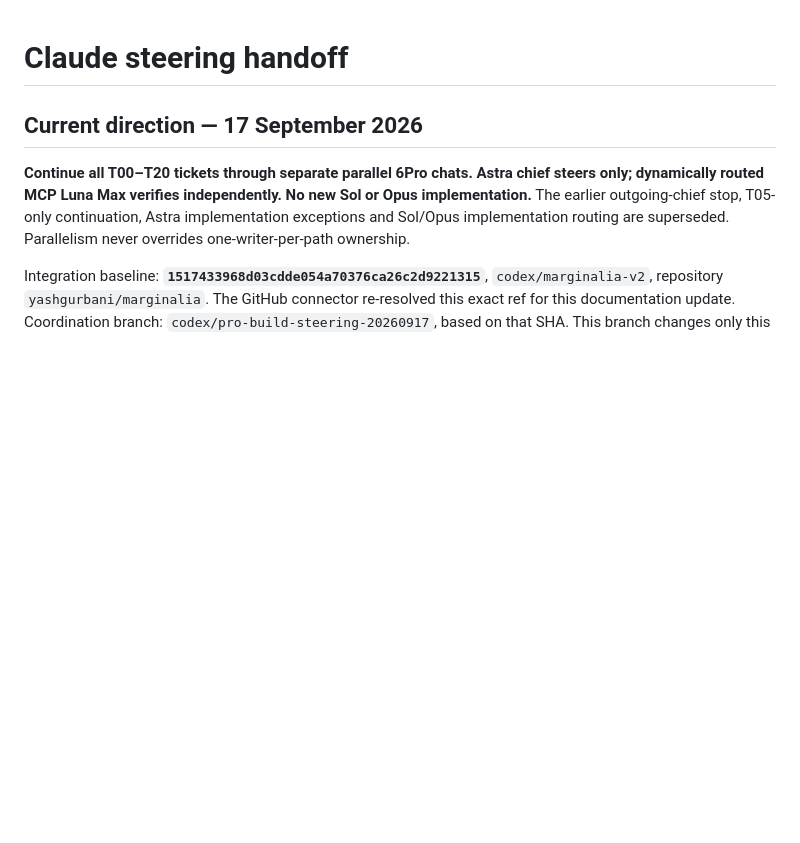
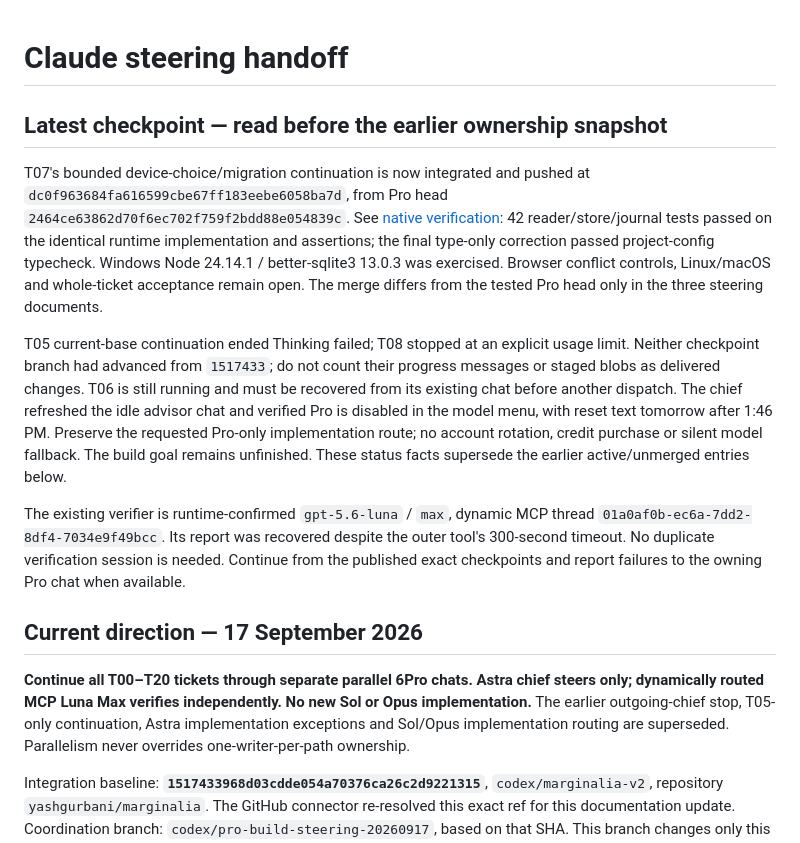
Before and after one commit to yashgurbani/marginalia, a Markdown page: marginalia-v2-package/docs/CLAUDE-STEERING-HANDOFF.md, the part around the change. Drawn GitHub-style; blank space fills up the shorter version.

```diff
--- a/marginalia-v2-package/docs/CLAUDE-STEERING-HANDOFF.md
+++ b/marginalia-v2-package/docs/CLAUDE-STEERING-HANDOFF.md
@@ -1,4 +1,12 @@
 # Claude steering handoff
+
+## Latest checkpoint — read before the earlier ownership snapshot
+
+T07's bounded device-choice/migration continuation is now integrated and pushed at `dc0f963684fa616599cbe67ff183eebe6058ba7d`, from Pro head `2464ce63862d70f6ec702f759f2bdd88e054839c`. See [native verification](evidence/pro-t07-fixes/NATIVE-VERIFICATION.md): 42 reader/store/journal tests passed on the identical runtime implementation and assertions; the final type-only correction passed project-config typecheck. Windows Node 24.14.1 / better-sqlite3 13.0.3 was exercised. Browser conflict controls, Linux/macOS and whole-ticket acceptance remain open. The merge differs from the tested Pro head only in the three steering documents.
+
+T05 current-base continuation ended Thinking failed; T08 stopped at an explicit usage limit. Neither checkpoint branch had advanced from `1517433`; do not count their progress messages or staged blobs as delivered changes. T06 is still running and must be recovered from its existing chat before another dispatch. The chief refreshed the idle advisor chat and verified Pro is disabled in the model menu, with reset text tomorrow after 1:46 PM. Preserve the requested Pro-only implementation route; no account rotation, credit purchase or silent model fallback. The build goal remains unfinished. These status facts supersede the earlier active/unmerged entries below.
+
+The existing verifier is runtime-confirmed `gpt-5.6-luna` / `max`, dynamic MCP thread `01a0af0b-ec6a-7dd2-8df4-7034e9f49bcc`. Its report was recovered despite the outer tool's 300-second timeout. No duplicate verification session is needed. Continue from the published exact checkpoints and report failures to the owning Pro chat when available.
 
 ## Current direction — 17 September 2026
 
```
Also changed, not shown: marginalia-v2-package/BUILD-STATUS.md (+8 -0 lines), marginalia-v2-package/docs/PROJECT-STATUS-AND-TICKET-REVIEW.md (+6 -0 lines).
